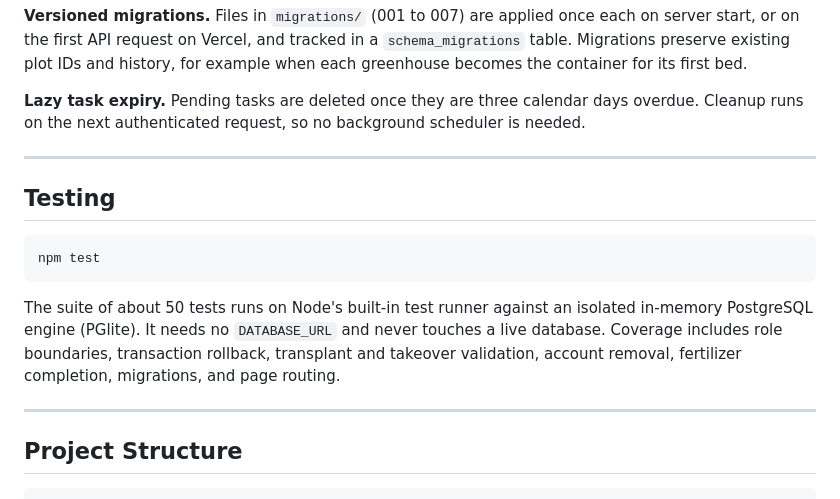
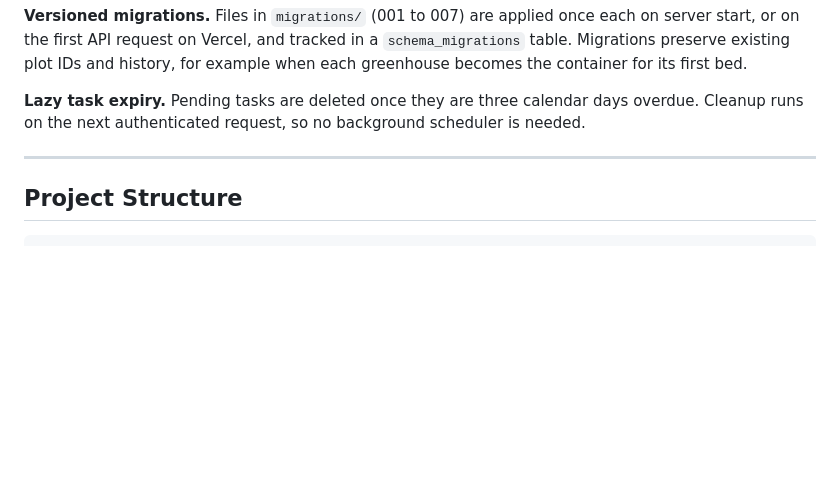
Before and after one commit to Deuizxc/Botaniq, a Markdown page: README.md, the part around the change. Drawn GitHub-style; blank space fills up the shorter version.

Commit message:
Remove Testing section from README
Removed the Testing section from the README file.

````diff
--- a/README.md
+++ b/README.md
@@ -58,16 +58,6 @@ flowchart LR
 ---
 
 
-## Testing
-
-```bash
-npm test
-```
-
-The suite of about 50 tests runs on Node's built-in test runner against an isolated in-memory PostgreSQL engine (PGlite). It needs no `DATABASE_URL` and never touches a live database. Coverage includes role boundaries, transaction rollback, transplant and takeover validation, account removal, fertilizer completion, migrations, and page routing.
-
----
-
 ## Project Structure
 
 ```text
````
